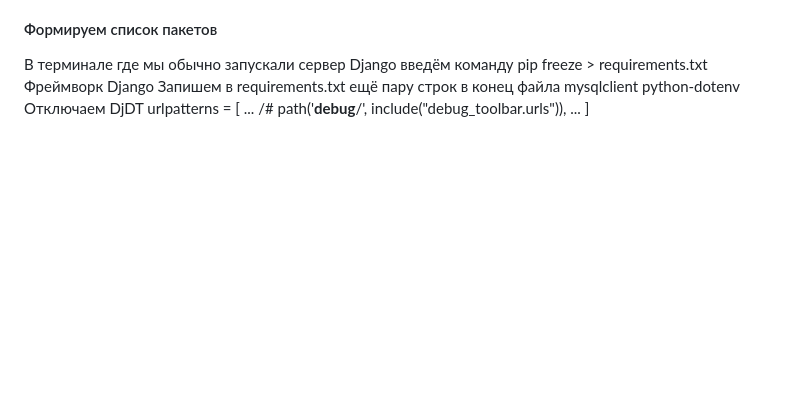
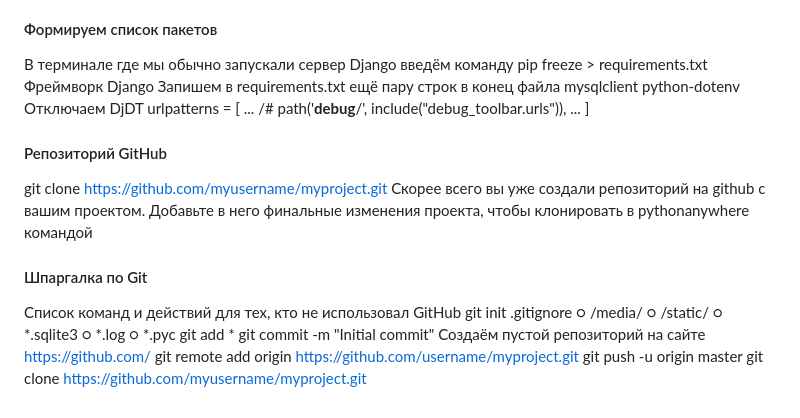
Before and after one commit to RomanKostikov/lectures_FrameworkDjango, a Markdown page: myproject/myapp_6/README.md, the part around the change. Drawn GitHub-style; blank space fills up the shorter version.

Commit message:
lesson 6 update001

```diff
--- a/myproject/myapp_6/README.md
+++ b/myproject/myapp_6/README.md
@@ -139,3 +139,26 @@ urlpatterns = [
 /# path('__debug__/', include("debug_toolbar.urls")),
 ...
 ]
+
+#### Репозиторий GitHub
+
+git clone https://github.com/myusername/myproject.git
+Скорее всего вы уже создали репозиторий на github с вашим проектом.
+Добавьте в него финальные изменения проекта, чтобы клонировать в pythonanywhere командой
+
+#### Шпаргалка по Git
+
+Список команд и действий для тех, кто не использовал GitHub
+git init
+.gitignore
+○ /media/
+○ /static/
+○ *.sqlite3
+○ *.log
+○ *.pyc
+git add *
+git commit -m "Initial commit"
+Создаём пустой репозиторий на сайте https://github.com/
+git remote add origin https://github.com/username/myproject.git
+git push -u origin master
+git clone https://github.com/myusername/myproject.git
```
